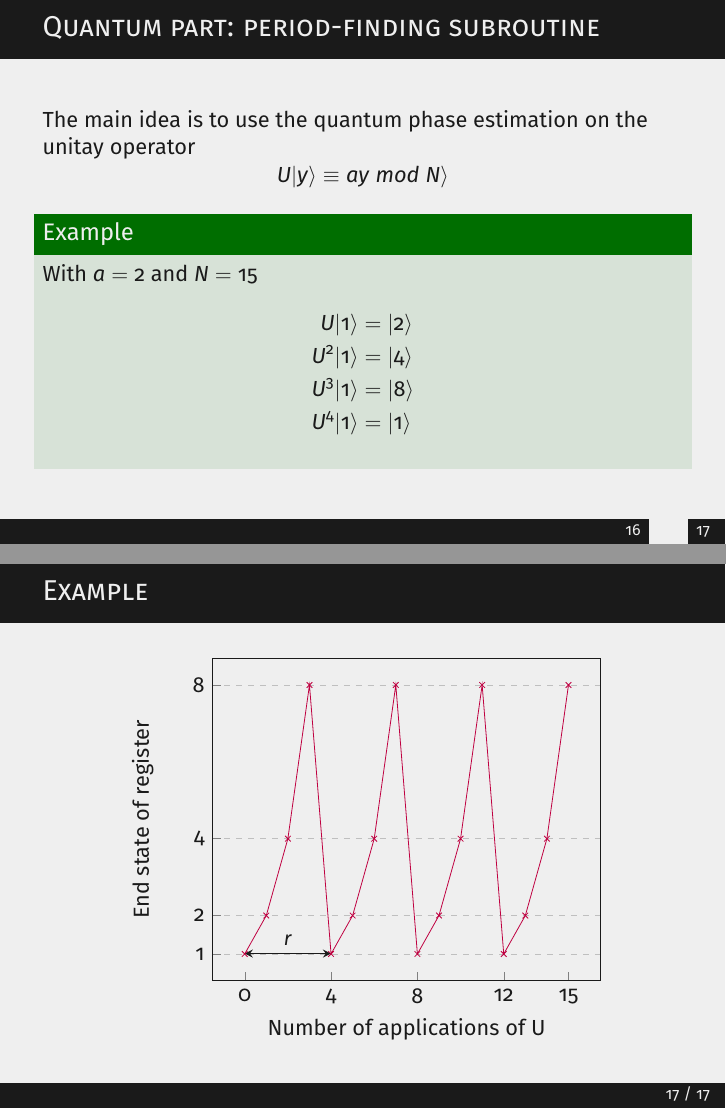
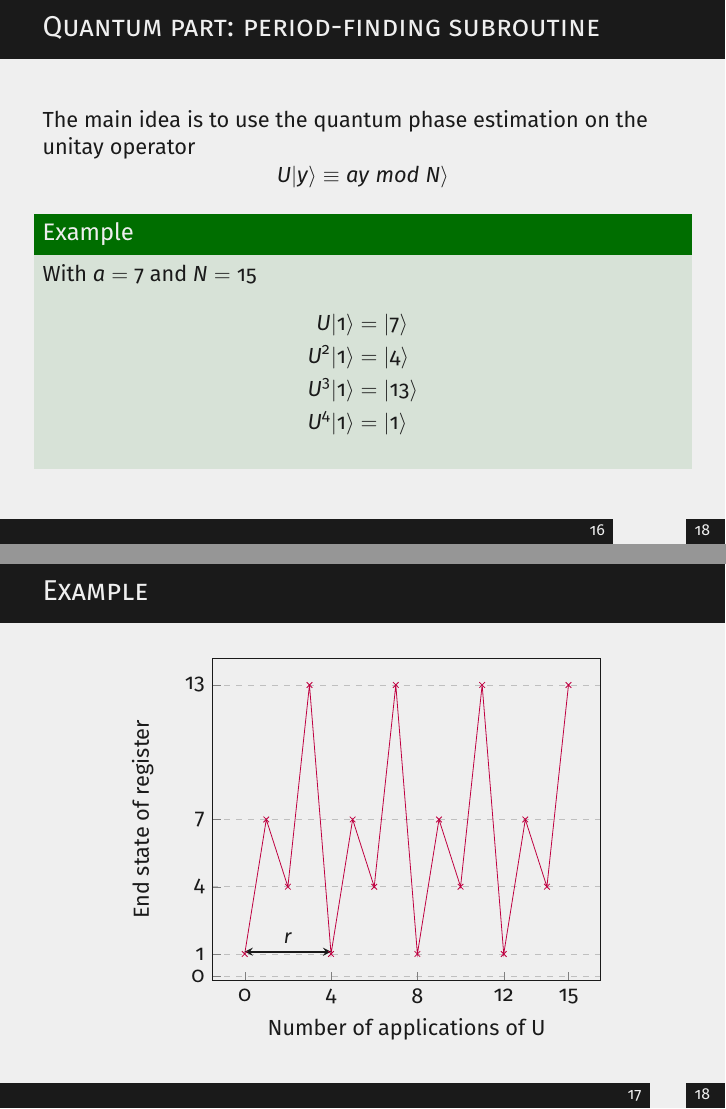
Before and after one commit to Herbrant/Shor-Algorithm, LaTeX slides (slides.tex): pages 21 and 22 of 23 before the commit and pages 21 and 22 of 24 after it, joined at a grey line. Compiled offline with pdfLaTeX.

Commit message:
updated graph

```diff
--- a/slides.tex
+++ b/slides.tex
@@ -294,11 +294,11 @@
         operator $$ U|y \rangle \equiv ay \; mod \; N \rangle$$
 
         \begin{exampleblock}{Example}
-            With $a = 2$ and $N = 15$
+            With $a = 7$ and $N = 15$
             \begin{align*}
-                U|1 \rangle &= |2 \rangle \\
+                U|1 \rangle &= |7 \rangle \\
                 U^2|1 \rangle &= |4 \rangle \\
-                U^3|1 \rangle &= |8 \rangle \\
+                U^3|1 \rangle &= |13 \rangle \\
                 U^4|1 \rangle &= |1 \rangle
             \end{align*}
         \end{exampleblock}
@@ -311,7 +311,7 @@
                 xlabel={Number of applications of U},
                 ylabel={End state of register},
                 xtick={0,4,8,12,15},
-                ytick={0, 1, 2, 4, 8},
+                ytick={0, 1, 4, 7, 13},
                 ytick pos= left,
                 xtick pos= left,
                 ymajorgrids=true,
@@ -323,7 +323,7 @@
                 mark=x,
             ]
             coordinates {
-                (0,1)(1,2)(2,4)(3,8)(4,1)(5,2)(6,4)(7,8)(8,1)(9,2)(10,4)(11,8)(12,1)(13,2)(14,4)(15,8)
+                (0,1)(1,7)(2,4)(3,13)(4,1)(5,7)(6,4)(7,13)(8,1)(9,7)(10,4)(11,13)(12,1)(13,7)(14,4)(15,13)
             };
 
             \draw[stealth-stealth, thick](0,1) -- (40,1) node[midway,above]{\small $r$};
```
Also changed, not shown: slides.tex (3 more changed lines).
